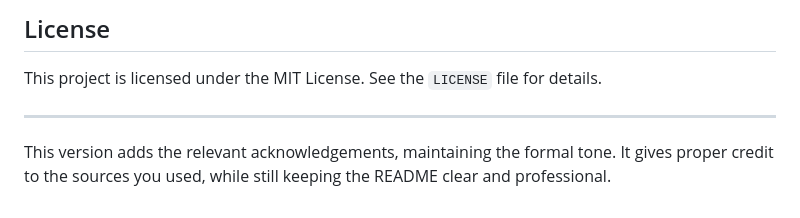
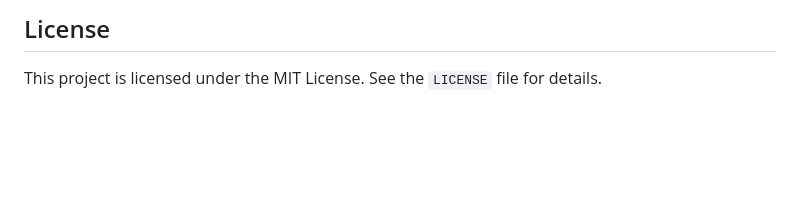
Before and after one commit to Em-Vi/Farmwise-AI, a Markdown page: README.md, the part around the change. Rendered like a GitHub page; blank space fills up the shorter version.

```diff
--- a/README.md
+++ b/README.md
@@ -128,7 +128,3 @@ Contributions are welcome! If you'd like to contribute, please follow these step
 ## License
 
 This project is licensed under the MIT License. See the `LICENSE` file for details.
-
----
-
-This version adds the relevant acknowledgements, maintaining the formal tone. It gives proper credit to the sources you used, while still keeping the README clear and professional.
```
